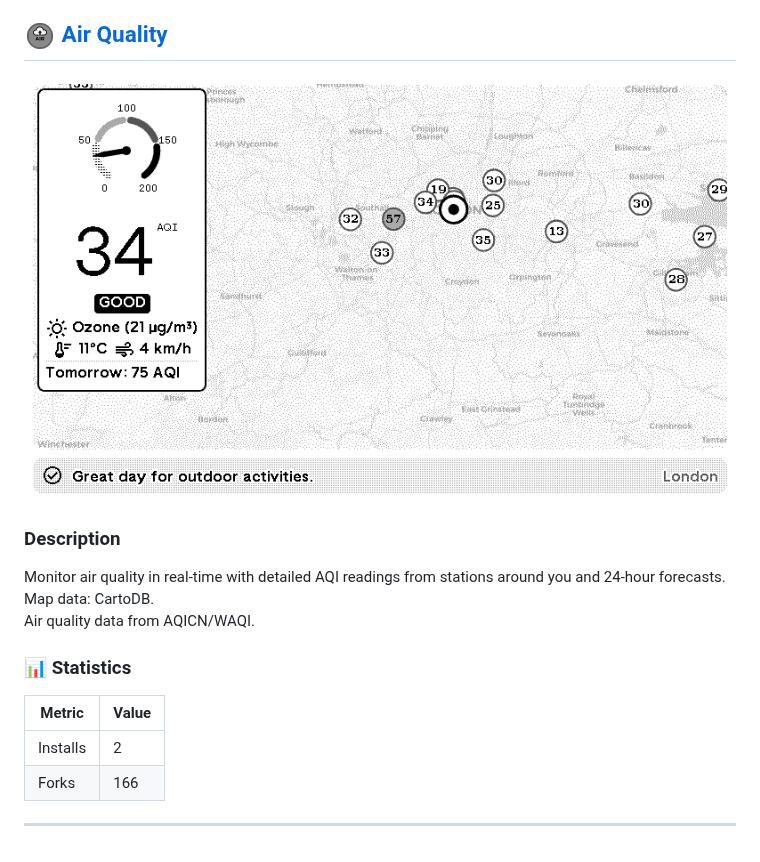
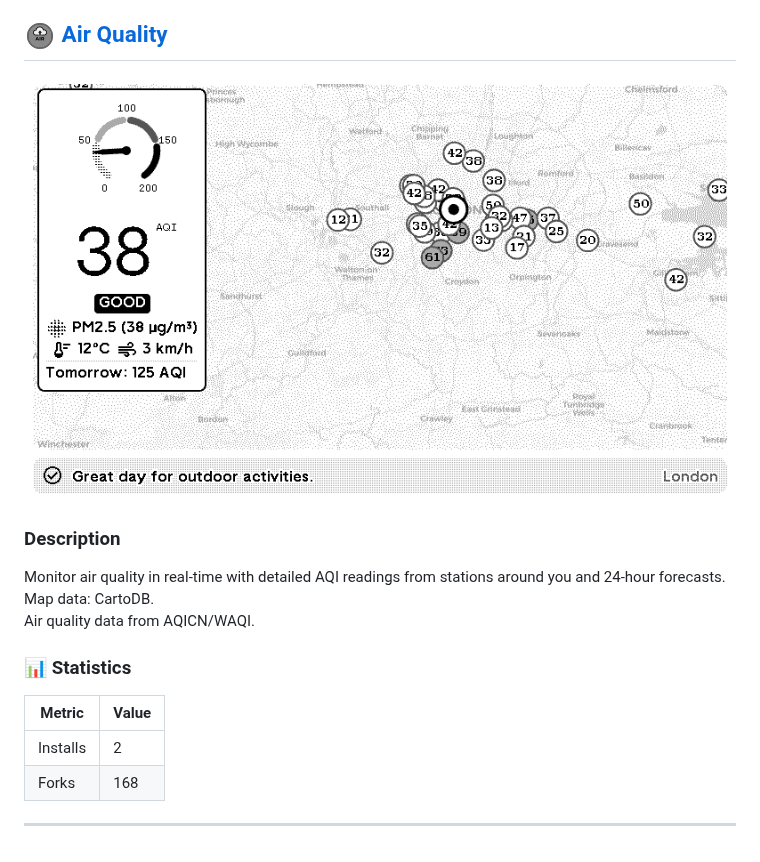
Before and after one commit to ExcuseMi/trmnl-air-quality-plugin, a Markdown page: README.md, the part around one of its changes. Rendered like a GitHub page; pictures changed too: assets/plugin-images/193113_screenshot.png.

Commit message:
📊 Update plugin statistics in README

```diff
--- a/README.md
+++ b/README.md
@@ -90,7 +90,7 @@ Monitor air quality in real-time with detailed AQI readings from stations around
 | Metric | Value |
 |--------|-------|
 | Installs | 2 |
-| Forks | 166 |
+| Forks | 168 |
 
 ---
 
```
Also changed, not shown: other parts of README.md (+1 -1 lines).
